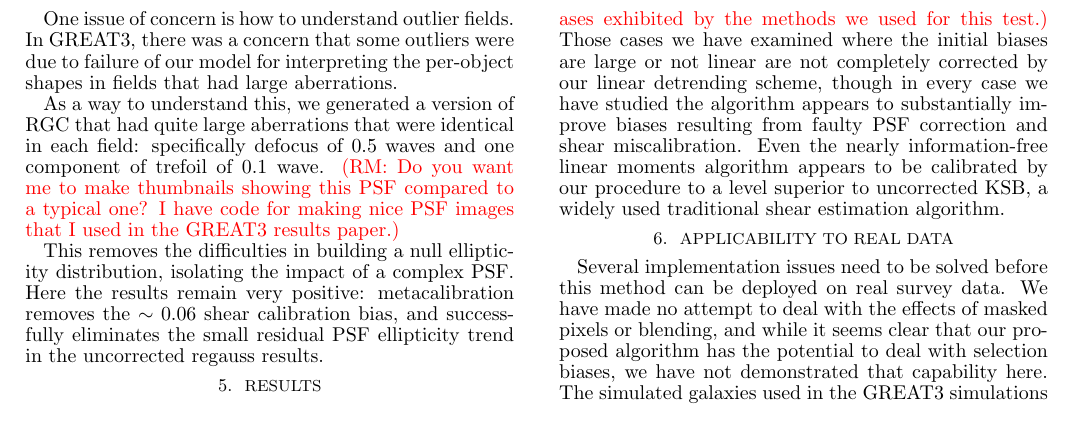
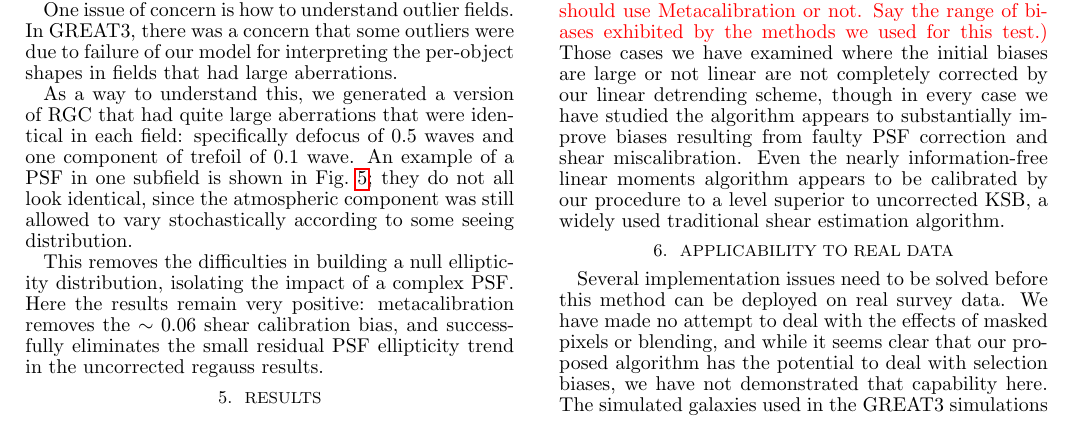
Before and after one commit to emhuff/MetaCalibration, a LaTeX document (tex/metacalibration.tex): part of page 9 of 14, cut so that both start at the same text. Compiled offline with pdfLaTeX.

Commit message:
add PSF image to paper

```diff
--- a/tex/metacalibration.tex
+++ b/tex/metacalibration.tex
@@ -877,5 +880,6 @@ aberrations.
 As a way to understand this, we generated a version of RGC that had
 quite large aberrations that were identical in each field:
 specifically defocus of $0.5$ waves and one component of trefoil of
-$0.1$ wave. \rmcomment{Do you want me to make thumbnails showing this PSF compared to a typical one?
-  I have code for making nice PSF images that I used in the GREAT3 results paper.}
+$0.1$ wave.  An example of a PSF in one subfield is shown in Fig.~\ref{fig:trefoil}; they do not all look
+identical, since the atmospheric component was still allowed to vary stochastically according to
+some seeing distribution.
@@ -882,3 +892,4 @@ $0.1$ wave. \rmcomment{Do you want me to make thumbnails showing this PSF compar
+\end{figure}
 
 This removes the difficulties in building a null ellipticity
 distribution, isolating the impact of a complex PSF. Here the results
```
Also changed, not shown: tex/metacalibration.tex (9 more changed lines).
